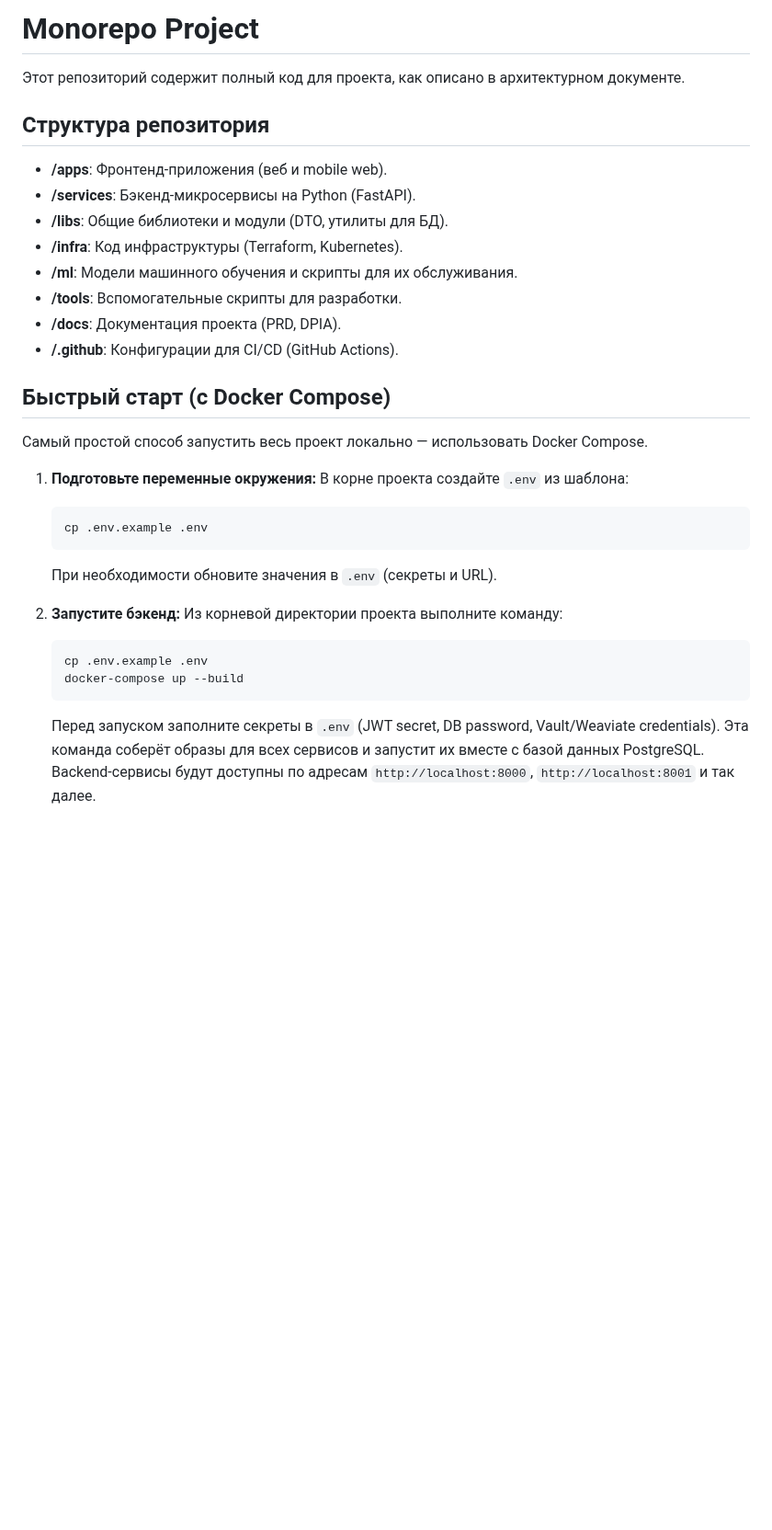
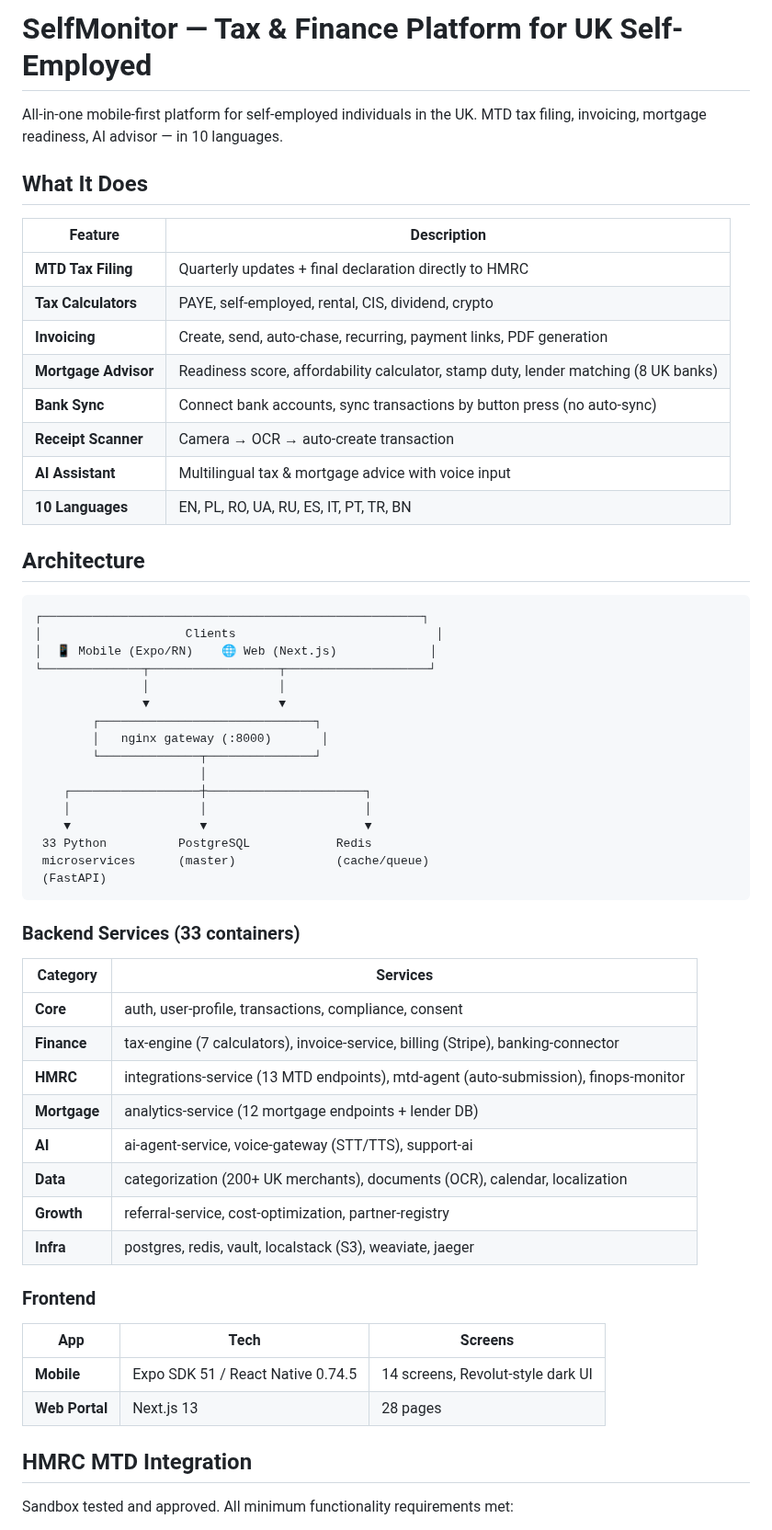
Before and after one commit to Skypromd/SelfMonitor, a Markdown page: README.md, the part around one of its changes. Shown at 92% size. Drawn GitHub-style; blank space fills up the shorter version.

````diff
--- a/README.md
+++ b/README.md
@@ -1,38 +1,62 @@
-# Monorepo Project
+# SelfMonitor — Tax & Finance Platform for UK Self-Employed
 
-Этот репозиторий содержит полный код для проекта, как описано в архитектурном документе.
+All-in-one mobile-first platform for self-employed individuals in the UK. MTD tax filing, invoicing, mortgage readiness, AI advisor — in 10 languages.
 
-## Структура репозитория
+## What It Does
 
-- **/apps**: Фронтенд-приложения (веб и mobile web).
-- **/services**: Бэкенд-микросервисы на Python (FastAPI).
-- **/libs**: Общие библиотеки и модули (DTO, утилиты для БД).
-- **/infra**: Код инфраструктуры (Terraform, Kubernetes).
-- **/ml**: Модели машинного обучения и скрипты для их обслуживания.
-- **/tools**: Вспомогательные скрипты для разработки.
-- **/docs**: Документация проекта (PRD, DPIA).
-- **/.github**: Конфигурации для CI/CD (GitHub Actions).
+| Feature | Description |
+|---|---|
+| **MTD Tax Filing** | Quarterly updates + final declaration directly to HMRC |
+| **Tax Calculators** | PAYE, self-employed, rental, CIS, dividend, crypto |
+| **Invoicing** | Create, send, auto-chase, recurring, payment links, PDF generation |
+| **Mortgage Advisor** | Readiness score, affordability calculator, stamp duty, lender matching (8 UK banks) |
+| **Bank Sync** | Connect bank accounts, sync transactions by button press (no auto-sync) |
+| **Receipt Scanner** | Camera → OCR → auto-create transaction |
+| **AI Assistant** | Multilingual tax & mortgage advice with voice input |
+| **10 Languages** | EN, PL, RO, UA, RU, ES, IT, PT, TR, BN |
 
-## Быстрый старт (с Docker Compose)
+## Architecture
 
-Самый простой способ запустить весь проект локально — использовать Docker Compose.
+```
+┌─────────────────────────────────────────────────────┐
+│                    Clients                            │
+│  📱 Mobile (Expo/RN)    🌐 Web (Next.js)             │
+└──────────────┬──────────────────┬────────────────────┘
+               │                  │
+               ▼                  ▼
+        ┌──────────────────────────────┐
+        │   nginx gateway (:8000)       │
+        └──────────────┬───────────────┘
+                       │
+    ┌──────────────────┼──────────────────────┐
+    │                  │                      │
+    ▼                  ▼                      ▼
+ 33 Python          PostgreSQL            Redis
+ microservices      (master)              (cache/queue)
+ (FastAPI)
+```
 
-1. **Подготовьте переменные окружения:**
-   В корне проекта создайте `.env` из шаблона:
+### Backend Services (33 containers)
 
-   ```bash
-   cp .env.example .env
-   ```
+| Category | Services |
+|---|---|
+| **Core** | auth, user-profile, transactions, compliance, consent |
+| **Finance** | tax-engine (7 calculators), invoice-service, billing (Stripe), banking-connector |
+| **HMRC** | integrations-service (13 MTD endpoints), mtd-agent (auto-submission), finops-monitor |
+| **Mortgage** | analytics-service (12 mortgage endpoints + lender DB) |
+| **AI** | ai-agent-service, voice-gateway (STT/TTS), support-ai |
+| **Data** | categorization (200+ UK merchants), documents (OCR), calendar, localization |
+| **Growth** | referral-service, cost-optimization, partner-registry |
+| **Infra** | postgres, redis, vault, localstack (S3), weaviate, jaeger |
 
-   При необходимости обновите значения в `.env` (секреты и URL).
+### Frontend
 
-2. **Запустите бэкенд:**
-   Из корневой директории проекта выполните команду:
+| App | Tech | Screens |
+|---|---|---|
+| **Mobile** | Expo SDK 51 / React Native 0.74.5 | 14 screens, Revolut-style dark UI |
+| **Web Portal** | Next.js 13 | 28 pages |
 
-   ```bash
-   cp .env.example .env
-   docker-compose up --build
-   ```
+## HMRC MTD Integration
 
-   Перед запуском заполните секреты в `.env` (JWT secret, DB password, Vault/Weaviate credentials). Эта команда соберёт образы для всех сервисов и запустит их вместе с базой данных PostgreSQL. Backend-сервисы будут доступны по адресам `http://localhost:8000`, `http://localhost:8001` и так далее.
+Sandbox tested and approved. All minimum functionality requirements met:
 
````
Also changed, not shown: other parts of README.md (+155 -89 lines), AGENTS.md (+32 -4 lines).
